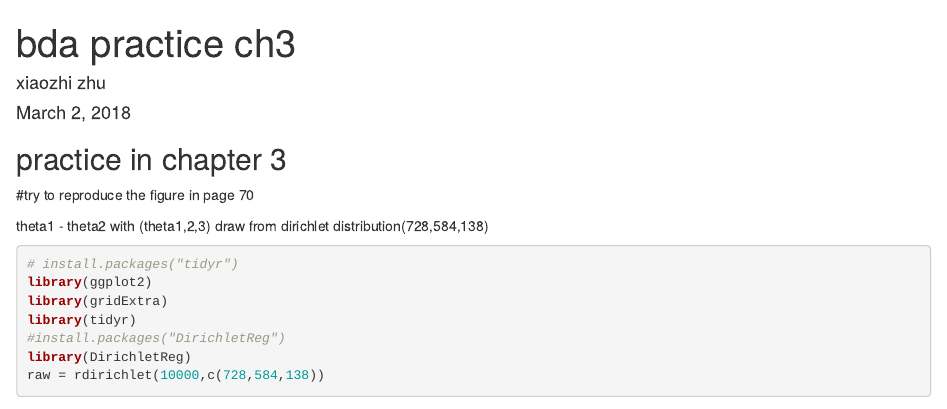
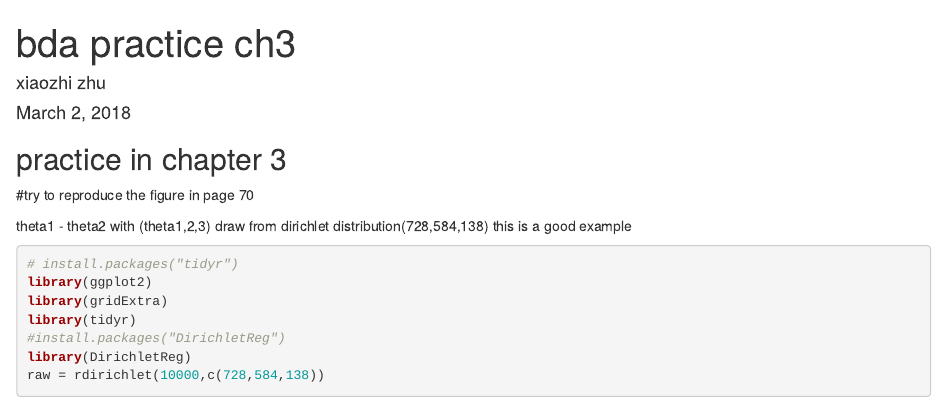
Before and after one commit to alanzhuhuit/Bayesian-Data-Analysis-Examples, an R Markdown document (ch3.Rmd): the page in a window 1100 px wide, from its top. Rendered offline with R 4.5, knitr and Pandoc, with nearby package versions; code that draws random numbers runs with fixed seeds of ours; some code elsewhere in the file could not run offline.

Commit message:
change a little

````diff
--- a/ch3.Rmd
+++ b/ch3.Rmd
@@ -10,6 +10,7 @@ output: html_document
 #try to reproduce the figure in page 70
 
 theta1 - theta2 with (theta1,2,3) draw from dirichlet distribution(728,584,138)
+this is a good example
 ```{r}
 # install.packages("tidyr")
 library(ggplot2)
````
